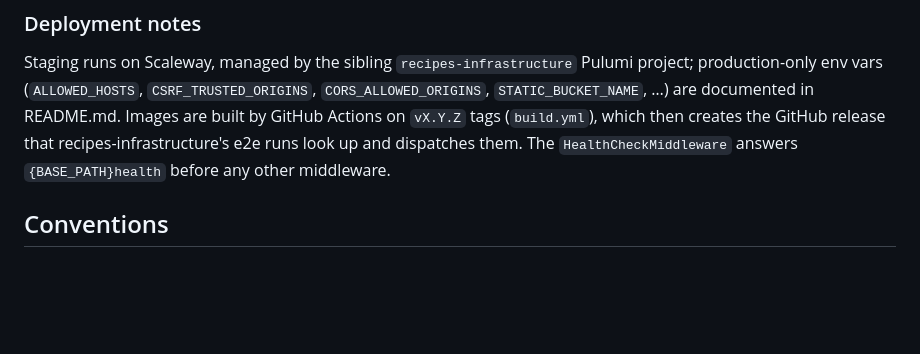
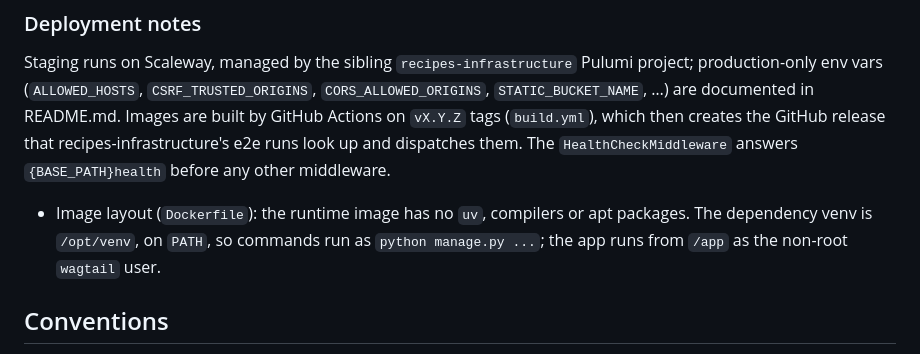
Before and after one commit to globz-eu/recipes-cms, a Markdown page: CLAUDE.md, the part around the change. Drawn GitHub-style; blank space fills up the shorter version.

Commit message:
Describe the image layout in CLAUDE.md

```diff
--- a/CLAUDE.md
+++ b/CLAUDE.md
@@ -60,6 +60,8 @@ Wagtail i18n is enabled with `en` (default), `de`, `fr`, `nl`. Each locale has i
 
 Staging runs on Scaleway, managed by the sibling `recipes-infrastructure` Pulumi project; production-only env vars (`ALLOWED_HOSTS`, `CSRF_TRUSTED_ORIGINS`, `CORS_ALLOWED_ORIGINS`, `STATIC_BUCKET_NAME`, …) are documented in README.md. Images are built by GitHub Actions on `vX.Y.Z` tags (`build.yml`), which then creates the GitHub release that recipes-infrastructure's e2e runs look up and dispatches them. The `HealthCheckMiddleware` answers `{BASE_PATH}health` before any other middleware.
 
+- Image layout (`Dockerfile`): the runtime image has no `uv`, compilers or apt packages. The dependency venv is `/opt/venv`, on `PATH`, so commands run as `python manage.py ...`; the app runs from `/app` as the non-root `wagtail` user.
+
 ## Conventions
 
 - Code rules are in `.claude/rules/code-quality.md` (clean, typed, Pythonic code) and `.claude/rules/backend.md` (Django/Wagtail).
```
